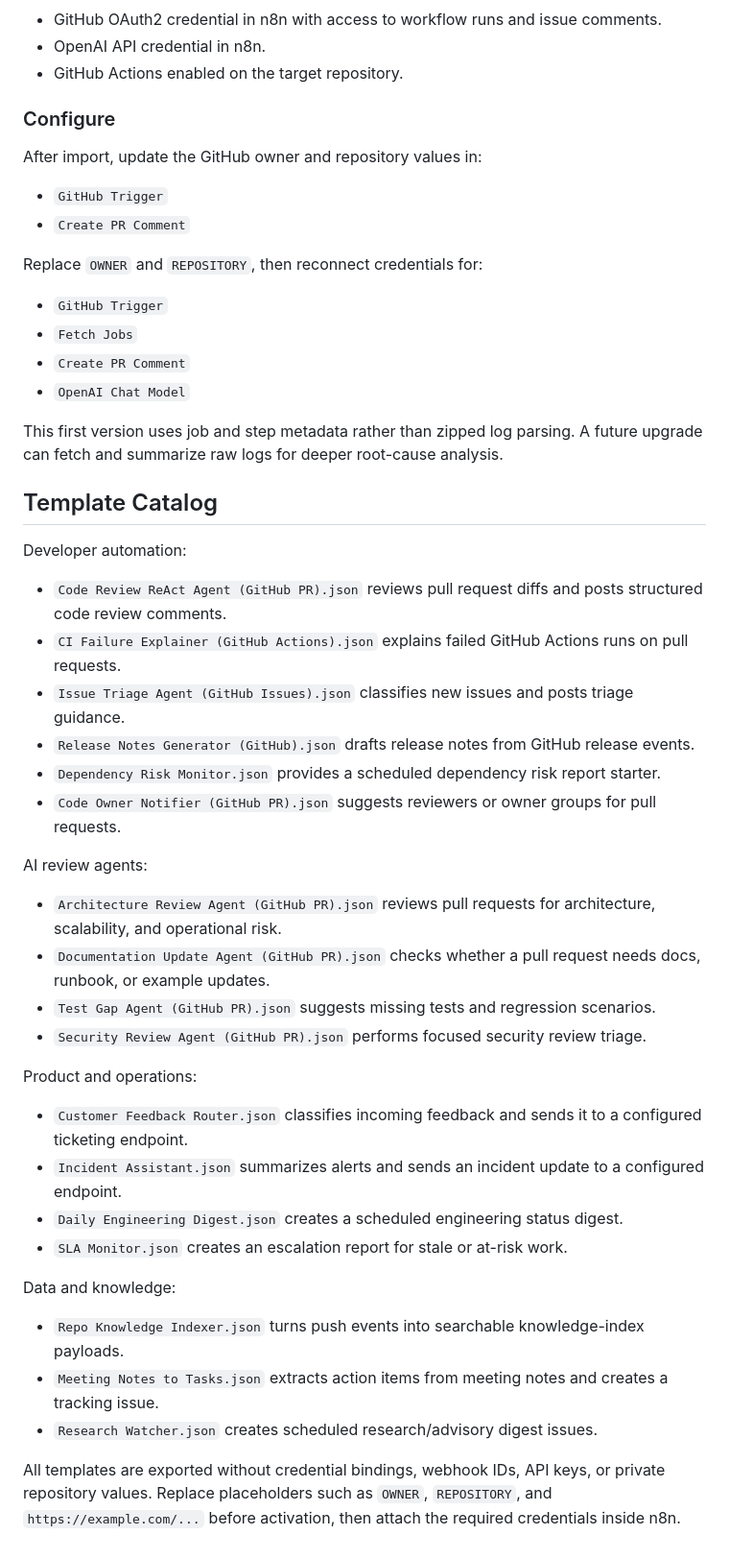
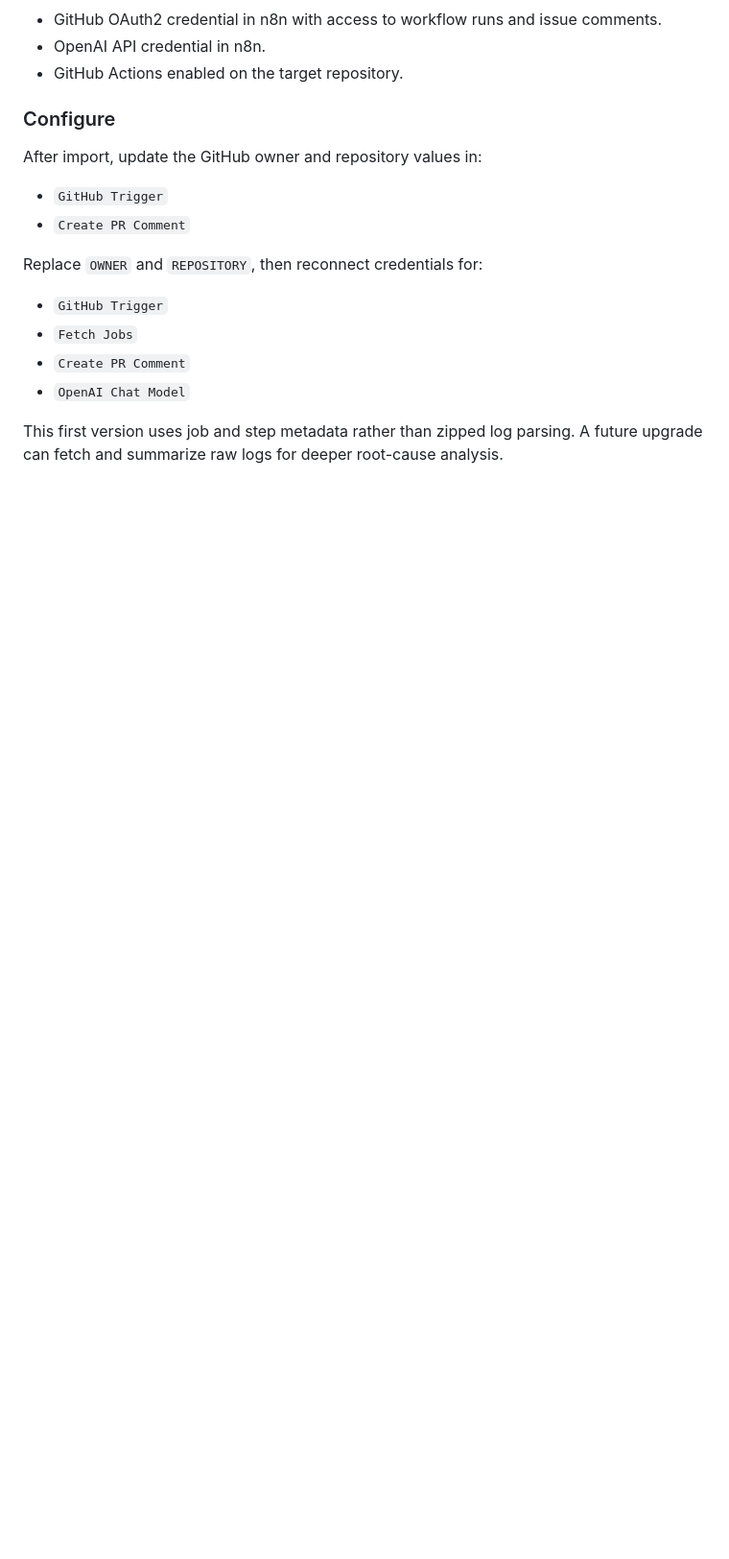
Before and after one commit to lakshmilnarayana-sys/AI-Architect-Playground, a Markdown page: projects/n8n/README.md, the part around one of its changes. Shown at 96% size. GitHub-like rendering; blank space fills up the shorter version.

```diff
--- a/projects/n8n/README.md
+++ b/projects/n8n/README.md
@@ -120,36 +170,3 @@ Replace `OWNER` and `REPOSITORY`, then reconnect credentials for:
 - `OpenAI Chat Model`
 
 This first version uses job and step metadata rather than zipped log parsing. A future upgrade can fetch and summarize raw logs for deeper root-cause analysis.
-
-## Template Catalog
-
-Developer automation:
-
-- `Code Review ReAct Agent (GitHub PR).json` reviews pull request diffs and posts structured code review comments.
-- `CI Failure Explainer (GitHub Actions).json` explains failed GitHub Actions runs on pull requests.
-- `Issue Triage Agent (GitHub Issues).json` classifies new issues and posts triage guidance.
-- `Release Notes Generator (GitHub).json` drafts release notes from GitHub release events.
-- `Dependency Risk Monitor.json` provides a scheduled dependency risk report starter.
-- `Code Owner Notifier (GitHub PR).json` suggests reviewers or owner groups for pull requests.
-
-AI review agents:
-
-- `Architecture Review Agent (GitHub PR).json` reviews pull requests for architecture, scalability, and operational risk.
-- `Documentation Update Agent (GitHub PR).json` checks whether a pull request needs docs, runbook, or example updates.
-- `Test Gap Agent (GitHub PR).json` suggests missing tests and regression scenarios.
-- `Security Review Agent (GitHub PR).json` performs focused security review triage.
-
-Product and operations:
-
-- `Customer Feedback Router.json` classifies incoming feedback and sends it to a configured ticketing endpoint.
-- `Incident Assistant.json` summarizes alerts and sends an incident update to a configured endpoint.
-- `Daily Engineering Digest.json` creates a scheduled engineering status digest.
-- `SLA Monitor.json` creates an escalation report for stale or at-risk work.
-
-Data and knowledge:
-
-- `Repo Knowledge Indexer.json` turns push events into searchable knowledge-index payloads.
-- `Meeting Notes to Tasks.json` extracts action items from meeting notes and creates a tracking issue.
-- `Research Watcher.json` creates scheduled research/advisory digest issues.
-
-All templates are exported without credential bindings, webhook IDs, API keys, or private repository values. Replace placeholders such as `OWNER`, `REPOSITORY`, and `https://example.com/...` before activation, then attach the required credentials inside n8n.
```
Also changed, not shown: other parts of projects/n8n/README.md (+51 -1 lines).
